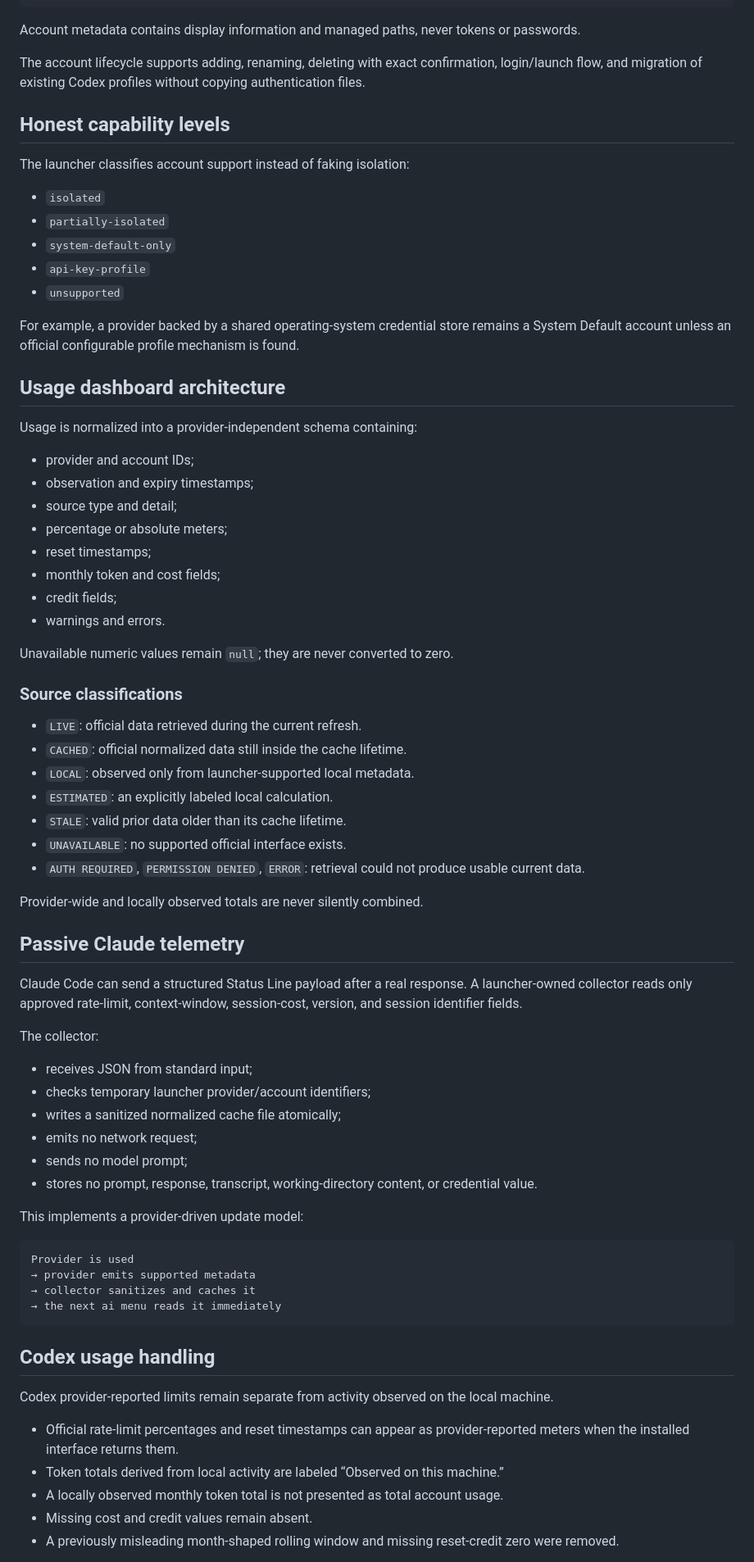
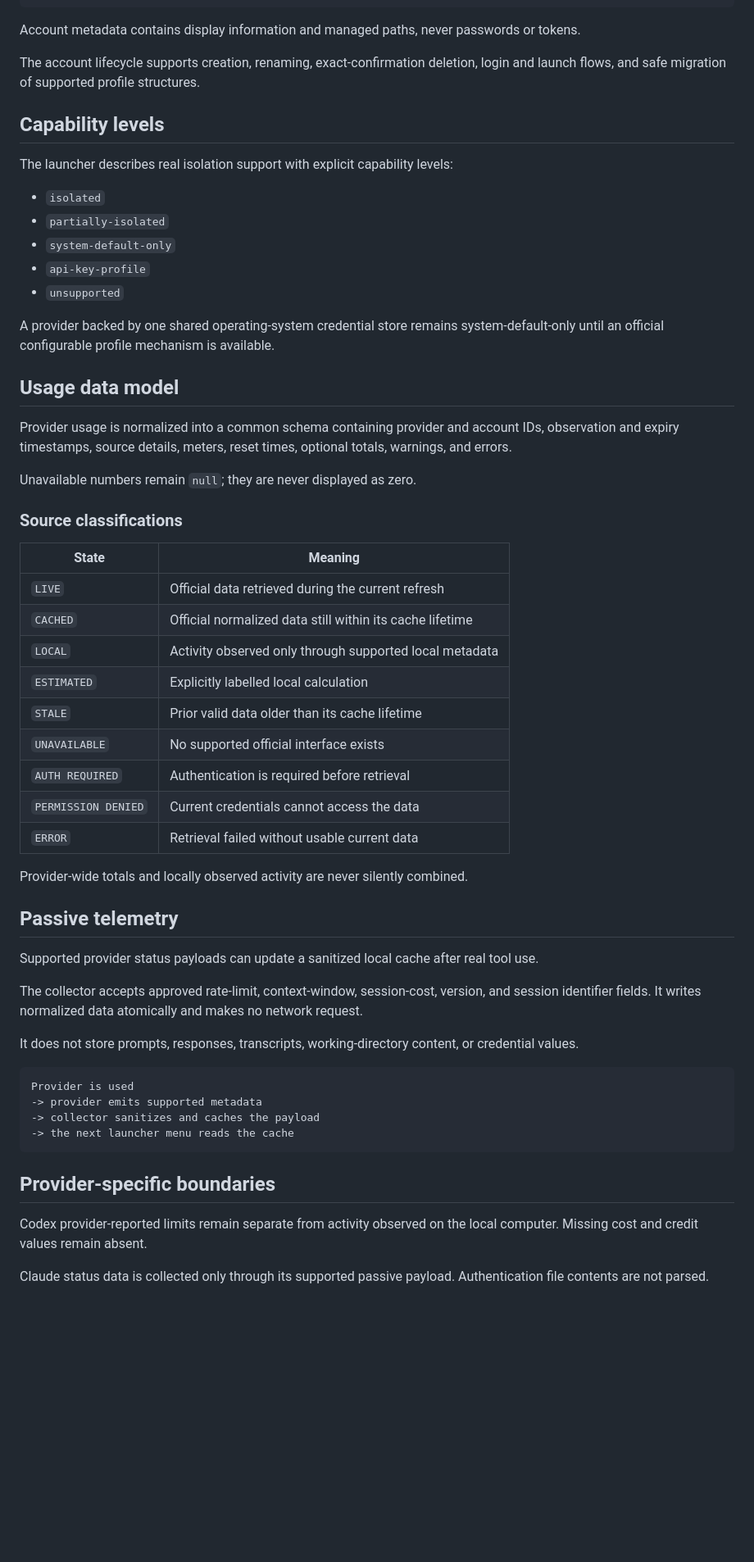
Before and after one commit to Sleepingknight0/bluewhalex-portfolio-v05, a Markdown page: projects/universal-ai-cli-launcher/README.md, the part around one of its changes. Shown at 82% size. Drawn GitHub-style; blank space fills up the shorter version.

````diff
--- a/projects/universal-ai-cli-launcher/README.md
+++ b/projects/universal-ai-cli-launcher/README.md
@@ -171,13 +148,13 @@ Each provider has non-sensitive metadata:
 }
 ```
 
-Account metadata contains display information and managed paths, never tokens or passwords.
+Account metadata contains display information and managed paths, never passwords or tokens.
 
-The account lifecycle supports adding, renaming, deleting with exact confirmation, login/launch flow, and migration of existing Codex profiles without copying authentication files.
+The account lifecycle supports creation, renaming, exact-confirmation deletion, login and launch flows, and safe migration of supported profile structures.
 
-## Honest capability levels
+## Capability levels
 
-The launcher classifies account support instead of faking isolation:
+The launcher describes real isolation support with explicit capability levels:
 
 - `isolated`
 - `partially-isolated`
@@ -185,64 +162,48 @@ The launcher classifies account support instead of faking isolation:
 - `api-key-profile`
 - `unsupported`
 
-For example, a provider backed by a shared operating-system credential store remains a System Default account unless an official configurable profile mechanism is found.
+A provider backed by one shared operating-system credential store remains system-default-only until an official configurable profile mechanism is available.
 
-## Usage dashboard architecture
+## Usage data model
 
-Usage is normalized into a provider-independent schema containing:
+Provider usage is normalized into a common schema containing provider and account IDs, observation and expiry timestamps, source details, meters, reset times, optional totals, warnings, and errors.
 
-- provider and account IDs;
-- observation and expiry timestamps;
-- source type and detail;
-- percentage or absolute meters;
-- reset timestamps;
-- monthly token and cost fields;
-- credit fields;
-- warnings and errors.
-
-Unavailable numeric values remain `null`; they are never converted to zero.
+Unavailable numbers remain `null`; they are never displayed as zero.
 
 ### Source classifications
 
-- `LIVE`: official data retrieved during the current refresh.
-- `CACHED`: official normalized data still inside the cache lifetime.
-- `LOCAL`: observed only from launcher-supported local metadata.
-- `ESTIMATED`: an explicitly labeled local calculation.
-- `STALE`: valid prior data older than its cache lifetime.
-- `UNAVAILABLE`: no supported official interface exists.
-- `AUTH REQUIRED`, `PERMISSION DENIED`, `ERROR`: retrieval could not produce usable current data.
+| State               | Meaning                                                  |
+| ------------------- | -------------------------------------------------------- |
+| `LIVE`              | Official data retrieved during the current refresh       |
+| `CACHED`            | Official normalized data still within its cache lifetime |
+| `LOCAL`             | Activity observed only through supported local metadata  |
+| `ESTIMATED`         | Explicitly labelled local calculation                    |
+| `STALE`             | Prior valid data older than its cache lifetime           |
+| `UNAVAILABLE`       | No supported official interface exists                   |
+| `AUTH REQUIRED`     | Authentication is required before retrieval              |
+| `PERMISSION DENIED` | Current credentials cannot access the data               |
+| `ERROR`             | Retrieval failed without usable current data             |
 
-Provider-wide and locally observed totals are never silently combined.
+Provider-wide totals and locally observed activity are never silently combined.
 
-## Passive Claude telemetry
+## Passive telemetry
 
-Claude Code can send a structured Status Line payload after a real response. A launcher-owned collector reads only approved rate-limit, context-window, session-cost, version, and session identifier fields.
+Supported provider status payloads can update a sanitized local cache after real tool use.
 
-The collector:
+The collector accepts approved rate-limit, context-window, session-cost, version, and session identifier fields. It writes normalized data atomically and makes no network request.
 
-- receives JSON from standard input;
-- checks temporary launcher provider/account identifiers;
-- writes a sanitized normalized cache file atomically;
-- emits no network request;
-- sends no model prompt;
-- stores no prompt, response, transcript, working-directory content, or credential value.
-
-This implements a provider-driven update model:
+It does not store prompts, responses, transcripts, working-directory content, or credential values.
 
 ```text
 Provider is used
-→ provider emits supported metadata
-→ collector sanitizes and caches it
-→ the next ai menu reads it immediately
+-> provider emits supported metadata
+-> collector sanitizes and caches the payload
+-> the next launcher menu reads the cache
 ```
 
-## Codex usage handling
+## Provider-specific boundaries
 
-Codex provider-reported limits remain separate from activity observed on the local machine.
+Codex provider-reported limits remain separate from activity observed on the local computer. Missing cost and credit values remain absent.
 
-- Official rate-limit percentages and reset timestamps can appear as provider-reported meters when the installed interface returns them.
-- Token totals derived from local activity are labeled “Observed on this machine.”
-- A locally observed monthly token total is not presented as total account usage.
-- Missing cost and credit values remain absent.
-- A previously misleading month-shaped rolling window and missing reset-credit zero were removed.
+Claude status data is collected only through its supported passive payload. Authentication file contents are not parsed.
 
````
Also changed, not shown: other parts of projects/universal-ai-cli-launcher/README.md (+130 -213 lines), README.md (+63 -52 lines).
